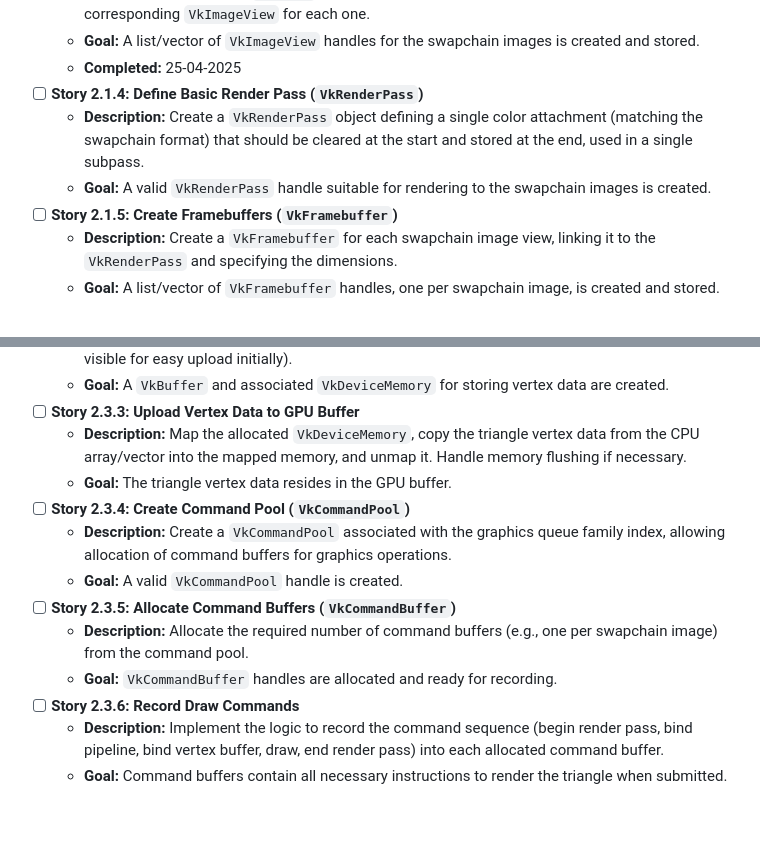
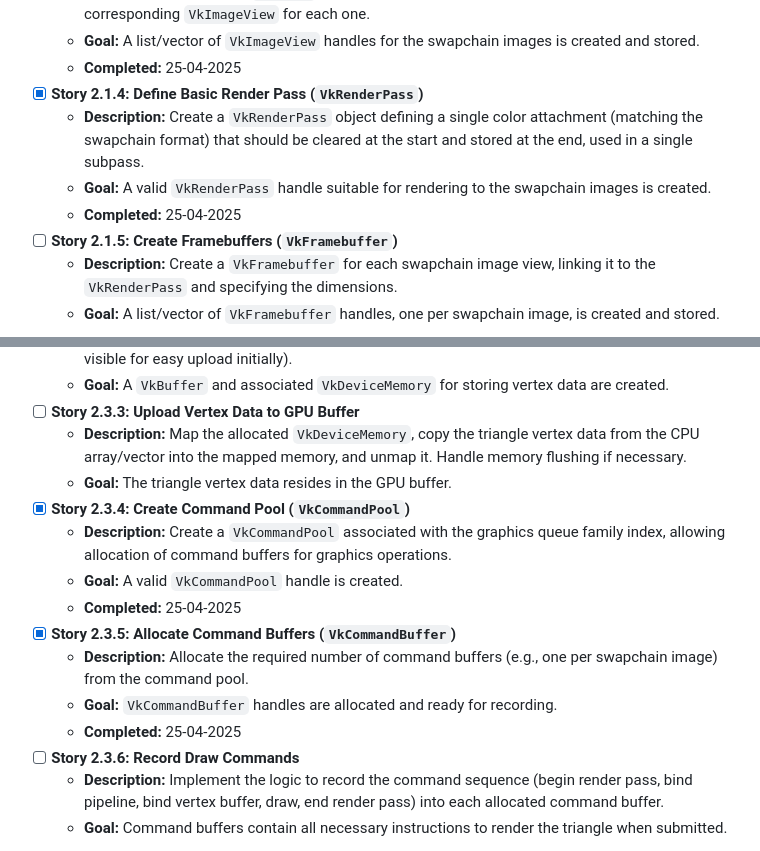
Before and after one commit to Drayan/VoidArchitect, a Markdown page: TASKS.md, 2 parts joined by grey strips. GitHub-like rendering; blank space fills up the shorter version.

Commit message:
Update TASKS.md: mark stories for defining render pass and creating command pool as completed

```diff
--- a/TASKS.md
+++ b/TASKS.md
@@ -136,9 +136,10 @@ _(No detailed stories listed with checkboxes as the milestone is complete)._
   - **Description:** Retrieve the `VkImage` handles from the created swapchain and create a corresponding `VkImageView` for each one.
   - **Goal:** A list/vector of `VkImageView` handles for the swapchain images is created and stored.
   - **Completed:** 25-04-2025
-- [ ] **Story 2.1.4: Define Basic Render Pass (`VkRenderPass`)**
+- [x] **Story 2.1.4: Define Basic Render Pass (`VkRenderPass`)**
   - **Description:** Create a `VkRenderPass` object defining a single color attachment (matching the swapchain format) that should be cleared at the start and stored at the end, used in a single subpass.
   - **Goal:** A valid `VkRenderPass` handle suitable for rendering to the swapchain images is created.
+  - **Completed:** 25-04-2025
 - [ ] **Story 2.1.5: Create Framebuffers (`VkFramebuffer`)**
   - **Description:** Create a `VkFramebuffer` for each swapchain image view, linking it to the `VkRenderPass` and specifying the dimensions.
   - **Goal:** A list/vector of `VkFramebuffer` handles, one per swapchain image, is created and stored.
@@ -250,12 +251,14 @@ _(No detailed stories listed with checkboxes as the milestone is complete)._
 - [ ] **Story 2.3.3: Upload Vertex Data to GPU Buffer**
   - **Description:** Map the allocated `VkDeviceMemory`, copy the triangle vertex data from the CPU array/vector into the mapped memory, and unmap it. Handle memory flushing if necessary.
   - **Goal:** The triangle vertex data resides in the GPU buffer.
-- [ ] **Story 2.3.4: Create Command Pool (`VkCommandPool`)**
+- [x] **Story 2.3.4: Create Command Pool (`VkCommandPool`)**
   - **Description:** Create a `VkCommandPool` associated with the graphics queue family index, allowing allocation of command buffers for graphics operations.
   - **Goal:** A valid `VkCommandPool` handle is created.
-- [ ] **Story 2.3.5: Allocate Command Buffers (`VkCommandBuffer`)**
+  - **Completed:** 25-04-2025
+- [x] **Story 2.3.5: Allocate Command Buffers (`VkCommandBuffer`)**
   - **Description:** Allocate the required number of command buffers (e.g., one per swapchain image) from the command pool.
   - **Goal:** `VkCommandBuffer` handles are allocated and ready for recording.
+  - **Completed:** 25-04-2025
 - [ ] **Story 2.3.6: Record Draw Commands**
   - **Description:** Implement the logic to record the command sequence (begin render pass, bind pipeline, bind vertex buffer, draw, end render pass) into each allocated command buffer.
   - **Goal:** Command buffers contain all necessary instructions to render the triangle when submitted.
```
